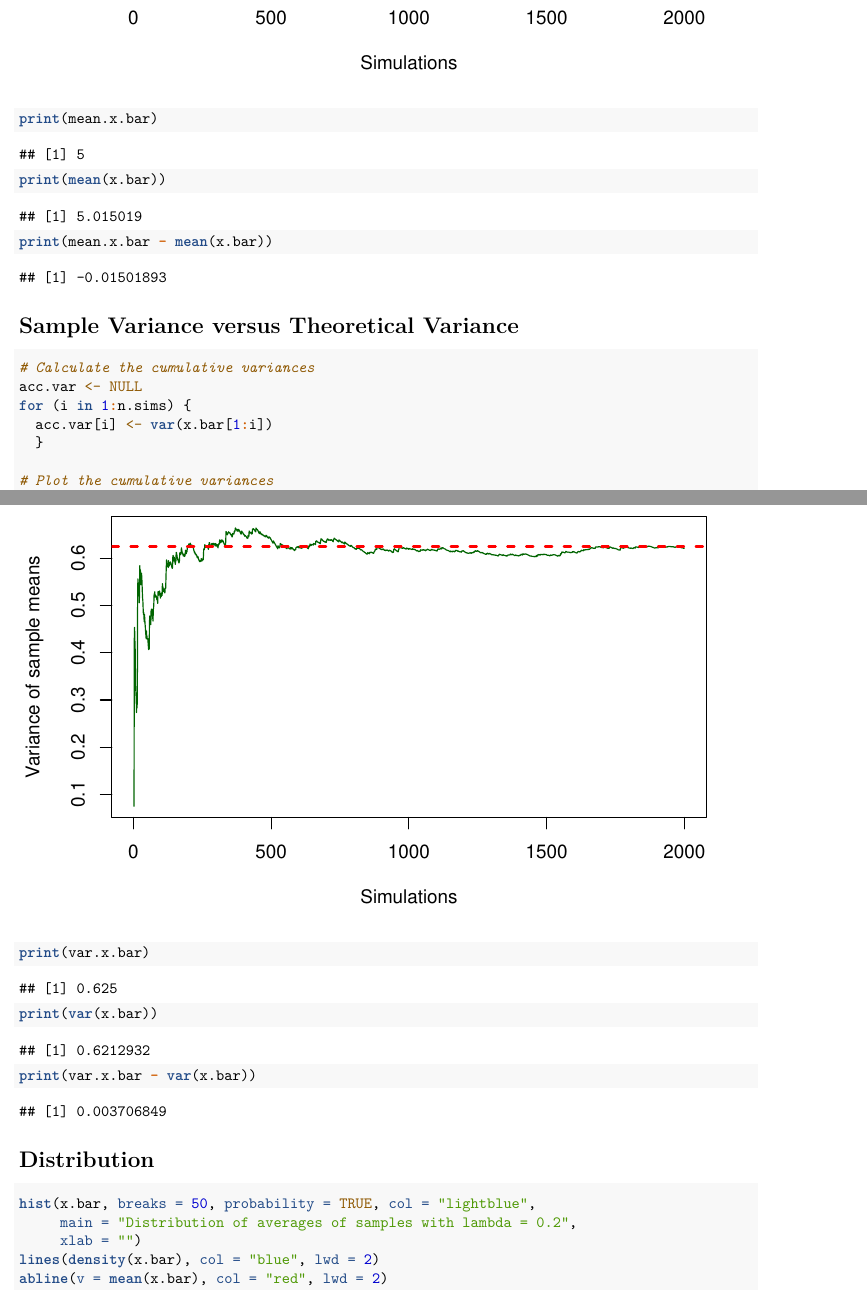
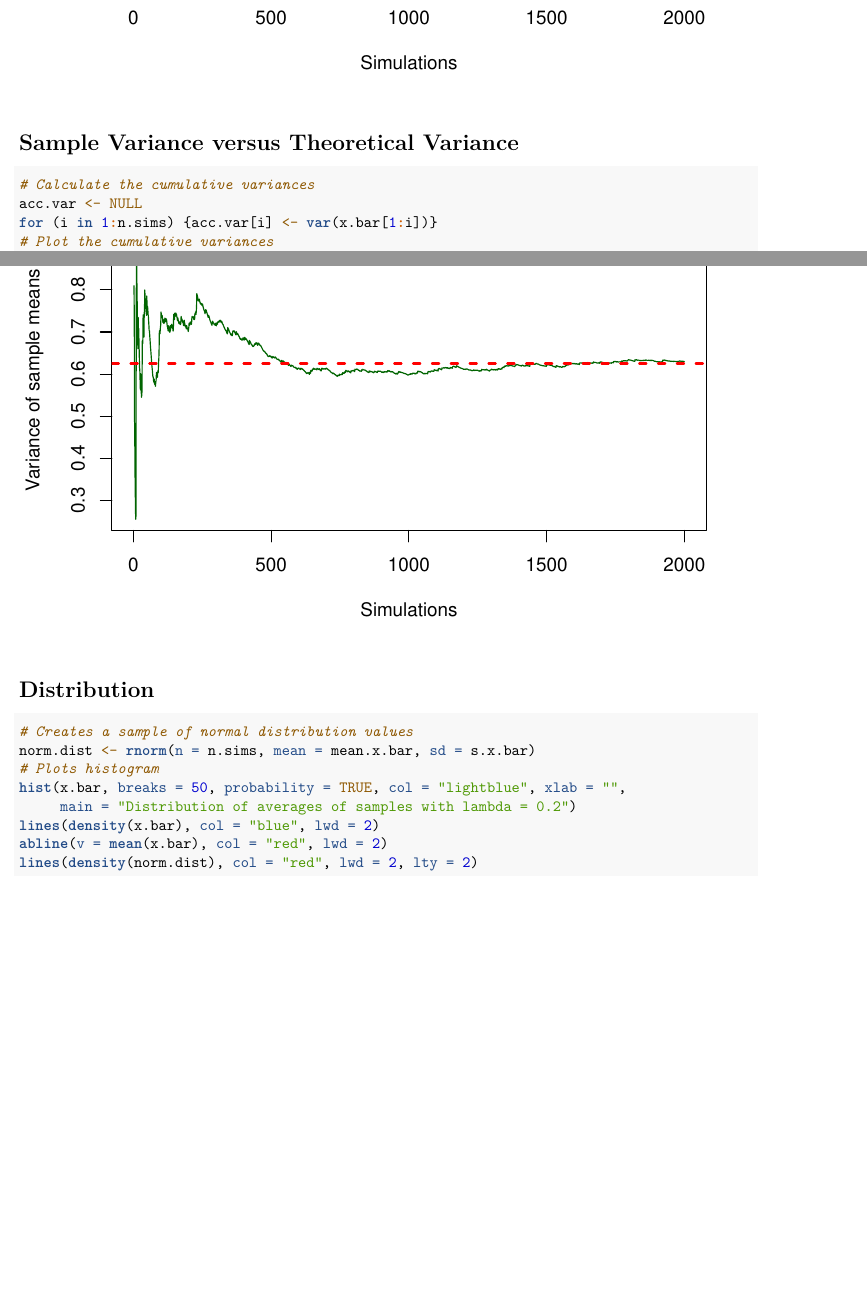
Before and after one commit to fgomesbarros/statistical-inference, an R Markdown document (project-part-one.Rmd): two parts of pages 3 and 4 of 5 before the commit and two parts of pages 2 and 3 of 4 after it, joined at a grey line, cut so that both start at the same text, the shorter picture padded with empty space. Rendered offline with R 4.5, knitr and Pandoc, then LaTeX, with nearby package versions.

Commit message:
2nd version

````diff
--- a/project-part-one.Rmd
+++ b/project-part-one.Rmd
@@ -68,18 +57,10 @@ for (i in 1:n.sims) {
 ```{r}
 # Calculate the cumulative means
 acc.mean <- cumsum(x.bar)
-for (i in 1:n.sims) {
-  acc.mean[i] <- acc.mean[i] / i
-}
-
+for (i in 1:n.sims) {acc.mean[i] <- acc.mean[i] / i}
 # Plot the cumulative means
-plot(acc.mean, type = "l", col = "blue", xlab = "Simulations",
-     ylab = "Mean of sample means")
+plot(acc.mean, type = "l", col = "blue", xlab = "Simulations", ylab = "Mean of sample means")
 abline(h = mean.x.bar, col = "red", lwd = 2, lty = 2)
-
-print(mean.x.bar)
-print(mean(x.bar))
-print(mean.x.bar - mean(x.bar))
 ```
 
 # Sample Variance versus Theoretical Variance
@@ -87,25 +68,20 @@ print(mean.x.bar - mean(x.bar))
 ```{r}
 # Calculate the cumulative variances
 acc.var <- NULL
-for (i in 1:n.sims) {
-  acc.var[i] <- var(x.bar[1:i])
-  }
-
+for (i in 1:n.sims) {acc.var[i] <- var(x.bar[1:i])}
 # Plot the cumulative variances
-plot(acc.var, type = "l", col = "darkgreen", xlab = "Simulations",
-     ylab = "Variance of sample means")
+plot(acc.var, type = "l", col = "darkgreen", xlab = "Simulations", ylab = "Variance of sample means")
 abline(h = var.x.bar, col = "red", lwd = 2, lty = 2)
-
-print(var.x.bar)
-print(var(x.bar))
-print(var.x.bar - var(x.bar))
 ```
 
 # Distribution
 ```{r}
-hist(x.bar, breaks = 50, probability = TRUE, col = "lightblue",
-     main = "Distribution of averages of samples with lambda = 0.2",
-     xlab = "")
+# Creates a sample of normal distribution values
+norm.dist <- rnorm(n = n.sims, mean = mean.x.bar, sd = s.x.bar)
+# Plots histogram
+hist(x.bar, breaks = 50, probability = TRUE, col = "lightblue", xlab = "",
+     main = "Distribution of averages of samples with lambda = 0.2")
 lines(density(x.bar), col = "blue", lwd = 2)
 abline(v = mean(x.bar), col = "red", lwd = 2)
+lines(density(norm.dist), col = "red", lwd = 2, lty = 2)
 ```
````
Also changed, not shown: project-part-one.Rmd (13 more changed lines).
